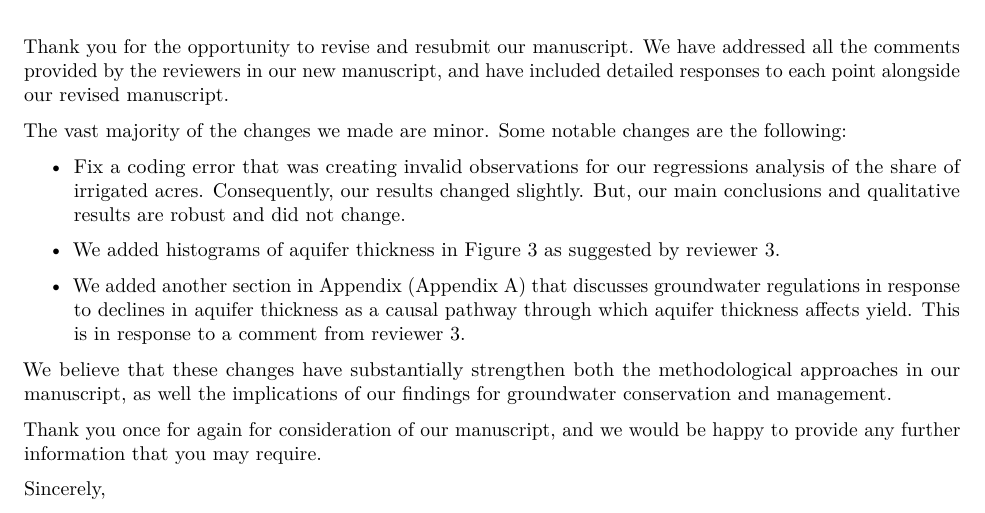
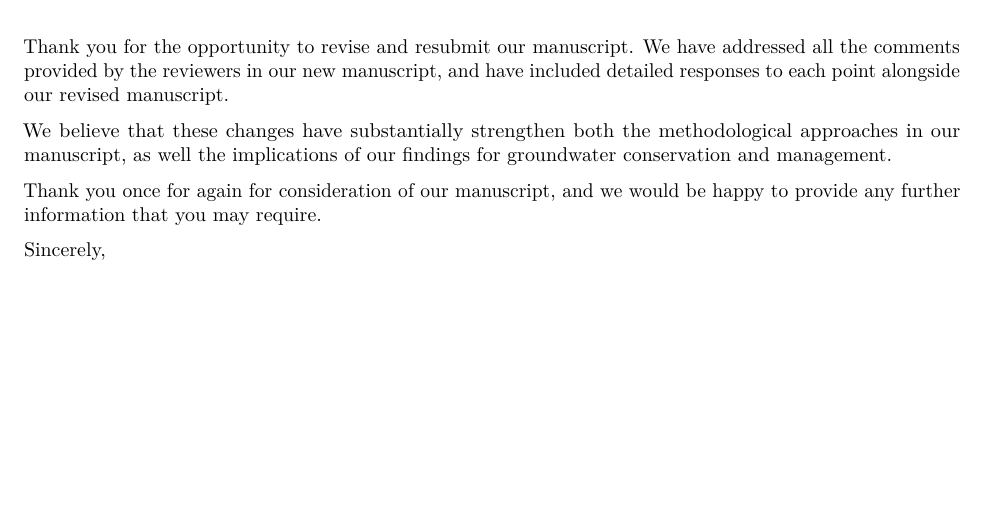
Before and after one commit to tmieno2/Drought-Production-Risk-Aquifer, a LaTeX document (Writing/NatureWater/3rdRoundRevision/replies/cover_letter.tex): part of the page, cut so that both start at the same text, the shorter picture padded with empty space. Compiled offline with pdfLaTeX.

Commit message:
cover letter modified

```diff
--- a/Writing/NatureWater/3rdRoundRevision/replies/cover_letter.tex
+++ b/Writing/NatureWater/3rdRoundRevision/replies/cover_letter.tex
@@ -100,14 +100,6 @@ Dear Dr. Sjostrand,\\
 
 Thank you for the opportunity to revise and resubmit our manuscript. We have addressed all the comments provided by the reviewers in our new manuscript, and have included detailed responses to each point alongside our revised manuscript.
 
-The vast majority of the changes we made are minor. Some notable changes are the following:
-
-\begin{itemize}
-    \item Fix a coding error that was creating invalid observations for our regressions analysis of the share of irrigated acres. Consequently, our results changed slightly. But, our main conclusions and qualitative results are robust and did not change.
-    \item We added histograms of aquifer thickness in Figure 3 as suggested by reviewer 3.
-    \item We added another section in Appendix (Appendix A) that discusses groundwater regulations in response to declines in aquifer thickness as a causal pathway through which aquifer thickness affects yield. This is in response to a comment from reviewer 3.
-\end{itemize}
-
 We believe that these changes have substantially strengthen both the methodological approaches in our manuscript, as well the implications of our findings for groundwater conservation and management.
 
 Thank you once for again for consideration of our manuscript, and we would be happy to provide any further information that you may require.
```
